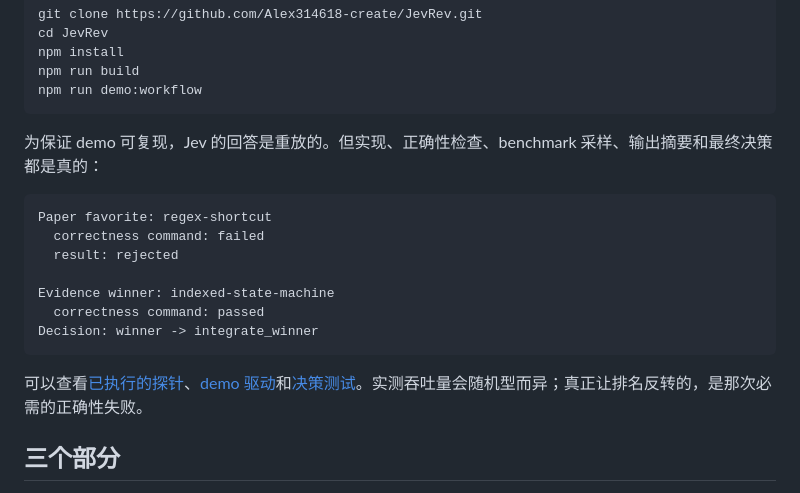
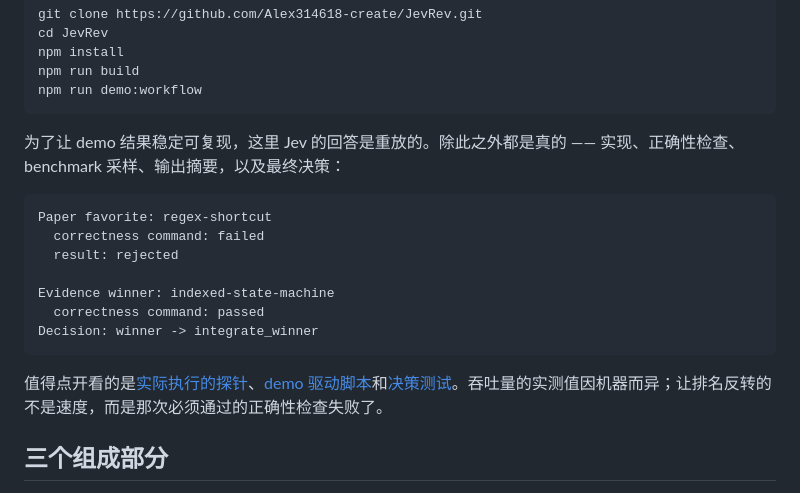
Before and after one commit to 4H1DSRY/JevRev, a Markdown page: README.zh-CN.md, the part around one of its changes. GitHub-like rendering.

````diff
--- a/README.zh-CN.md
+++ b/README.zh-CN.md
@@ -43,7 +45,7 @@ npm run build
 npm run demo:workflow
 ```
 
-为保证 demo 可复现，Jev 的回答是重放的。但实现、正确性检查、benchmark 采样、输出摘要和最终决策都是真的：
+为了让 demo 结果稳定可复现，这里 Jev 的回答是重放的。除此之外都是真的 —— 实现、正确性检查、benchmark 采样、输出摘要，以及最终决策：
 
 ```text
 Paper favorite: regex-shortcut
@@ -55,9 +57,9 @@ Evidence winner: indexed-state-machine
 Decision: winner -> integrate_winner
 ```
 
-可以查看[已执行的探针](benchmarks/workflow-fixture/probe.mjs)、[demo 驱动](scripts/run-workflow-demo.mjs)和[决策测试](tests/workflow-decide.test.ts)。实测吞吐量会随机型而异；真正让排名反转的，是那次必需的正确性失败。
+值得点开看的是[实际执行的探针](benchmarks/workflow-fixture/probe.mjs)、[demo 驱动脚本](scripts/run-workflow-demo.mjs)和[决策测试](tests/workflow-decide.test.ts)。吞吐量的实测值因机器而异；让排名反转的不是速度，而是那次必须通过的正确性检查失败了。
 
-## 三个部分
+## 三个组成部分
 
 <picture>
   <source media="(max-width: 600px)" srcset=".github/assets/jevrev-product-roles-mobile.svg">
````
Also changed, not shown: other parts of README.zh-CN.md (+45 -43 lines).
